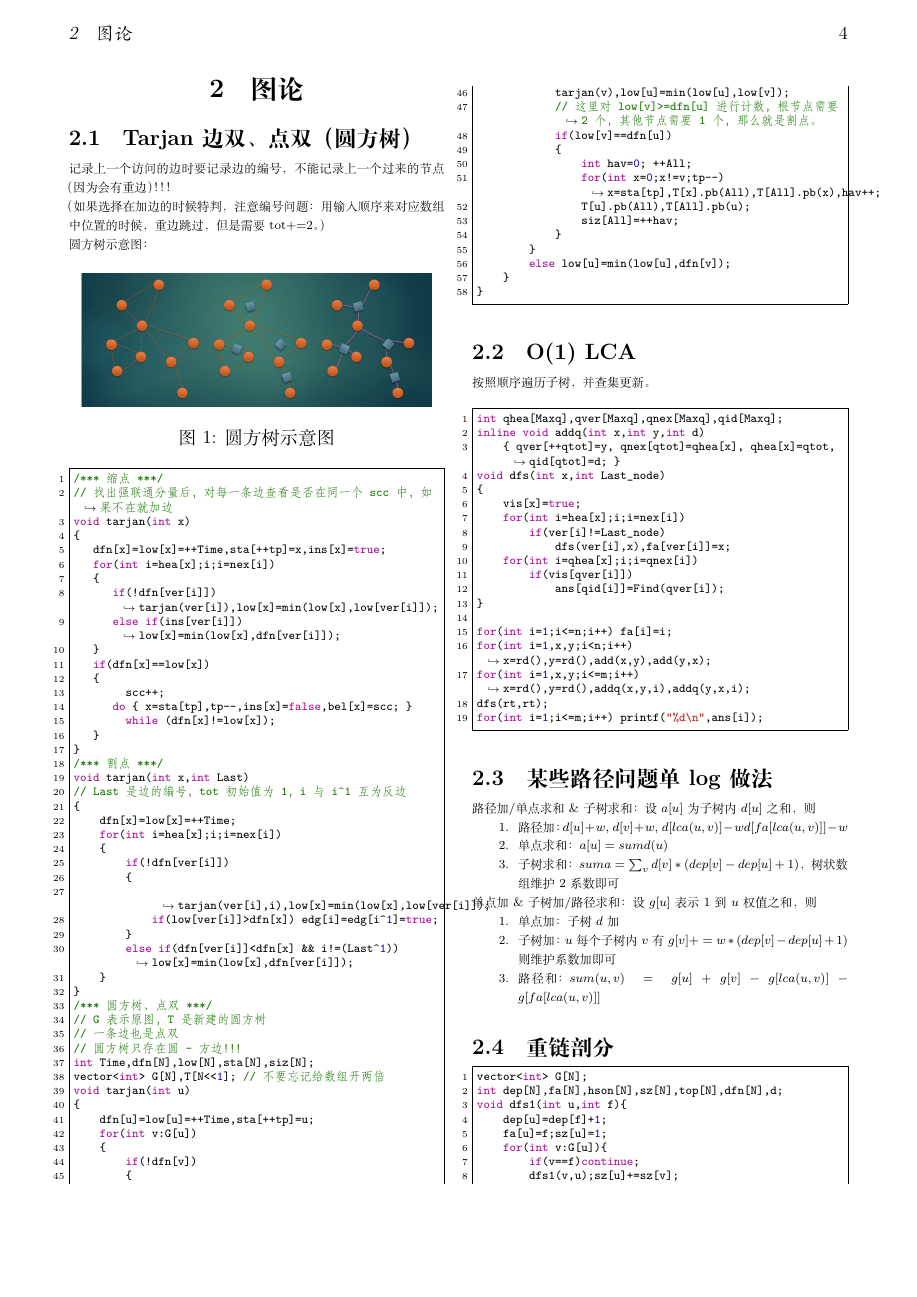
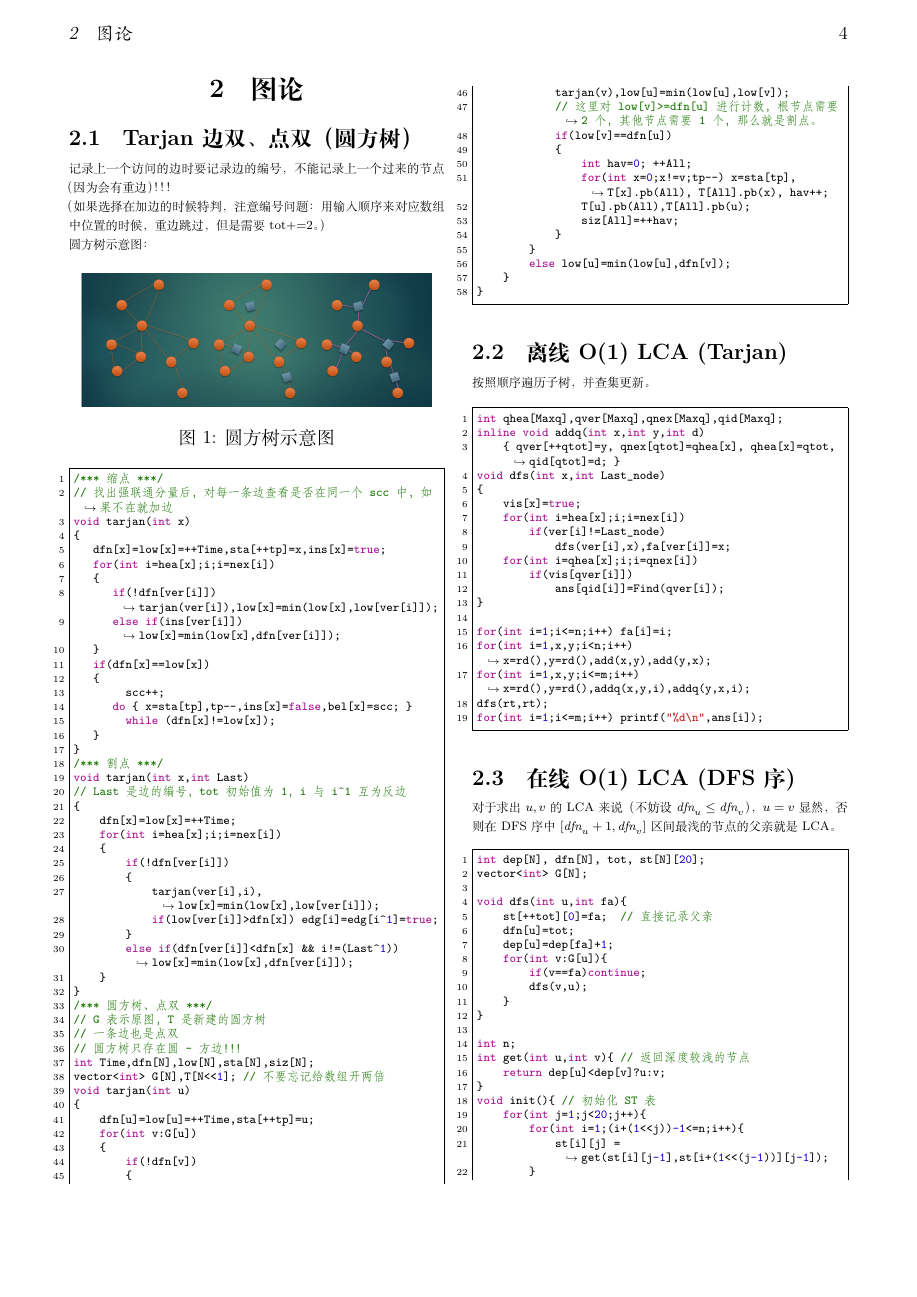
Before and after one commit to llx07/ICPC-Template-Library, a LaTeX document (main.tex, which reads src/graph/o1lca_st_dfn.tex): page 4 of 32 before the commit and page 4 of 33 after it. The pictures show the PDF file main.pdf that the author committed with the source.

Commit message:
add O(1) LCA (online with sparse table)

```diff
--- a/main.tex
+++ b/main.tex
@@ -99,10 +99,12 @@ rtopsep=0pt,parsep=\parskip,topsep=0pt}
         \section{图论}
         \subsection{Tarjan 边双、点双（圆方树）}
         \input{src/graph/tarjan.tex}
-        \subsection{O(1) LCA}
+        \subsection{离线 O(1) LCA (Tarjan)}
         \input{src/graph/o1lca.tex}
 
-        % 在线 O(1) LCA ？
+        \subsection{在线 O(1) LCA (DFS 序)}
+        \input{src/graph/o1lca_st_dfn.tex}
+
 
         \subsection{某些路径问题单log做法}
         \input{src/graph/某些路径问题单log做法.tex}
--- /dev/null
+++ b/src/graph/o1lca_st_dfn.tex
@@ -0,0 +1,34 @@
+对于求出 $u,v$ 的 LCA 来说（不妨设 $\textit{dfn}_u\le \textit{dfn}_v$），$u=v$ 显然，否则在 DFS 序中 $[\textit{dfn}_u+1,\textit{dfn}_v]$ 区间最浅的节点的父亲就是 LCA。
+\begin{minted}{cpp}
+int dep[N], dfn[N], tot, st[N][20];
+vector<int> G[N];
+
+void dfs(int u,int fa){
+    st[++tot][0]=fa;  // 直接记录父亲
+    dfn[u]=tot;
+    dep[u]=dep[fa]+1;
+    for(int v:G[u]){
+        if(v==fa)continue;
+        dfs(v,u);
+    }
+}
+
+int n;
+int get(int u,int v){ // 返回深度较浅的节点
+    return dep[u]<dep[v]?u:v;
+}
+void init(){ // 初始化 ST 表
+    for(int j=1;j<20;j++){
+        for(int i=1;(i+(1<<j))-1<=n;i++){
+            st[i][j] = get(st[i][j-1],st[i+(1<<(j-1))][j-1]);
+        }
+    }
+}
+int lca(int u,int v){
+    if(u==v)return u;
+    // 记得给左端点+1
+    int l=min(dfn[u],dfn[v])+1,r=max(dfn[u],dfn[v]);
+    int o = __lg(r-l+1);
+    return get(st[l][o],st[r-(1<<o)+1][o]);
+}
+\end{minted}
```
Also changed, not shown: main.pdf, 1 other file.
